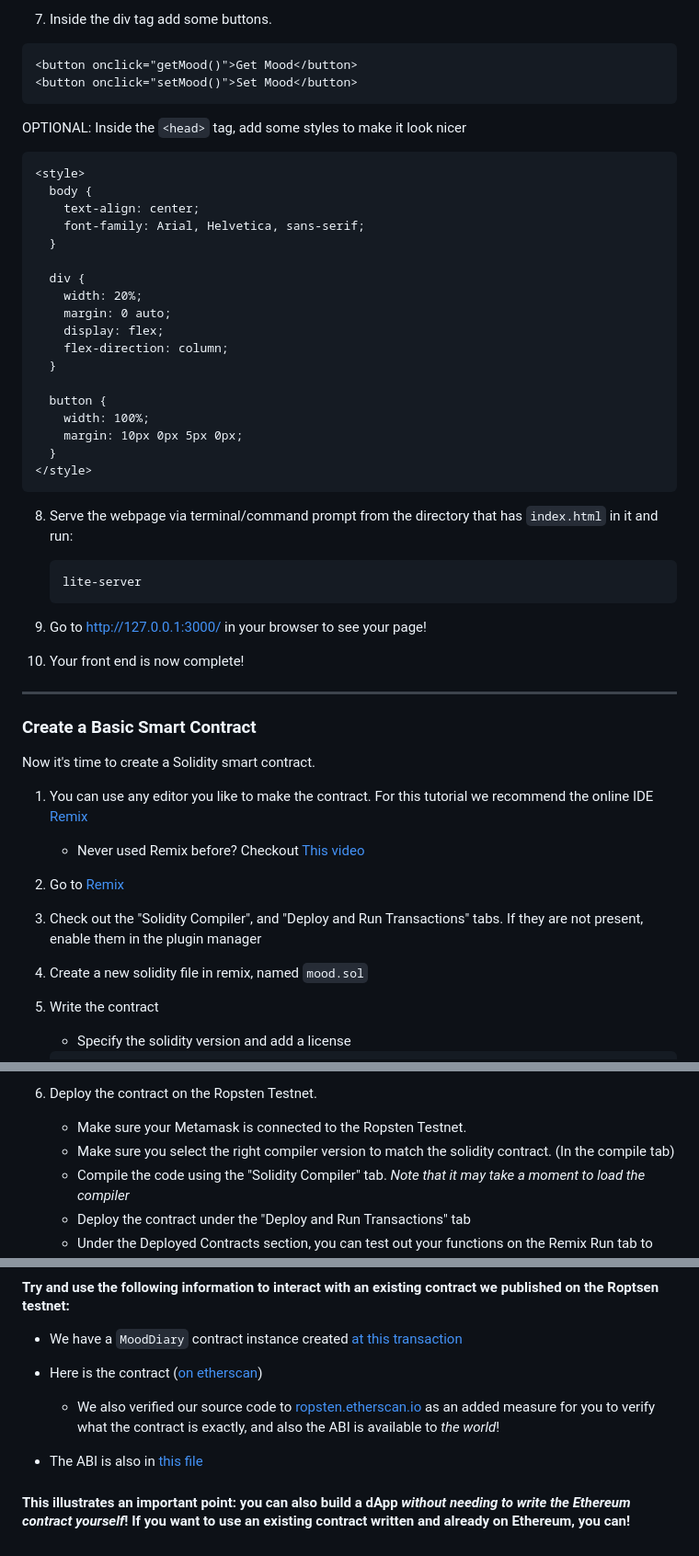
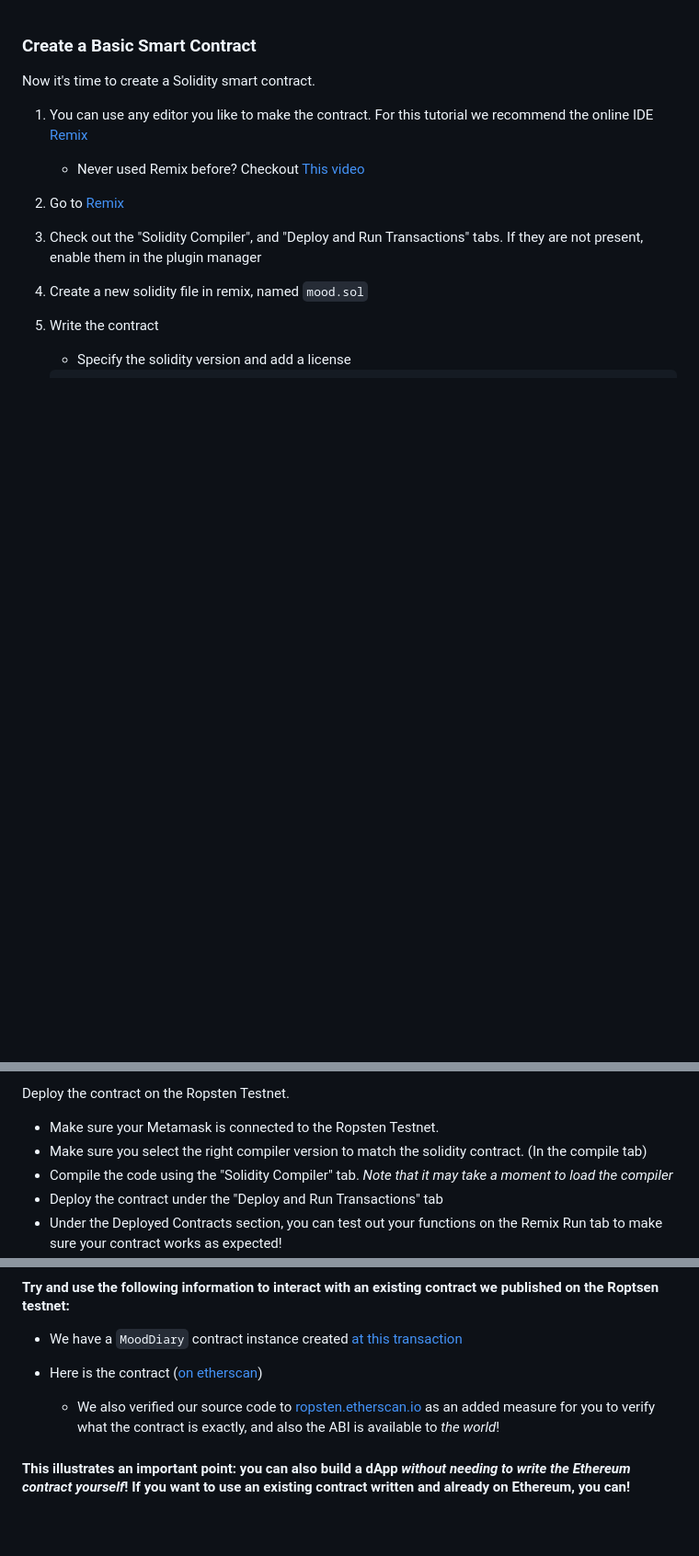
Before and after one commit to GausPeerzade/SimpleMoodSmartContract, a Markdown page: README.md, 3 parts joined by grey strips. Shown at 92% size. Rendered like a GitHub page; blank space fills up the shorter version.

````diff
--- a/README.md
+++ b/README.md
@@ -86,45 +1,3 @@ We will create an app that simply reads and writes a value to the blockchain. We
-7.  Inside the div tag add some buttons.
-
-```html
-<button onclick="getMood()">Get Mood</button>
-<button onclick="setMood()">Set Mood</button>
-```
-
-OPTIONAL: Inside the `<head>` tag, add some styles to make it look nicer
-
-```html
-<style>
-  body {
-    text-align: center;
-    font-family: Arial, Helvetica, sans-serif;
-  }
-
-  div {
-    width: 20%;
-    margin: 0 auto;
-    display: flex;
-    flex-direction: column;
-  }
-
-  button {
-    width: 100%;
-    margin: 10px 0px 5px 0px;
-  }
-</style>
-```
-
-8.  Serve the webpage via terminal/command prompt from the directory that has `index.html` in it and run:
-
-    ```bash
-    lite-server
-    ```
-
-9.  Go to [http://127.0.0.1:3000/](http://127.0.0.1:3000/) in your browser to see your page!
-
-10. Your front end is now complete!
-
----
-
 ### Create a Basic Smart Contract
 
 Now it's time to create a Solidity smart contract.
@@ -175,5 +48,5 @@ Now it's time to create a Solidity smart contract.
 
-6. Deploy the contract on the Ropsten Testnet.
+  Deploy the contract on the Ropsten Testnet.
    - Make sure your Metamask is connected to the Ropsten Testnet.
    - Make sure you select the right compiler version to match the solidity contract. (In the compile tab)
    - Compile the code using the "Solidity Compiler" tab. _Note that it may take a moment to load the compiler_
@@ -356,6 +229,5 @@ lite-server
 
   - We also verified our source code to [ropsten.etherscan.io](https://ropsten.etherscan.io/address/0xc5afd2d92750612a9619db2282d9037c58fc22cb#code) as an added measure for you to verify what the contract is exactly, and also the ABI is available to _the world_!
 
-- The ABI is also in [this file](https://github.com/LearnWeb3DAO/BasicFrontEndTutorial/blob/master/Mood_ABI.json)
 
 #### This illustrates an important point: you can also build a dApp _without needing to write the Ethereum contract yourself_! If you want to use an existing contract written and already on Ethereum, you can!
````
Also changed, not shown: other parts of README.md (+1 -86 lines).
